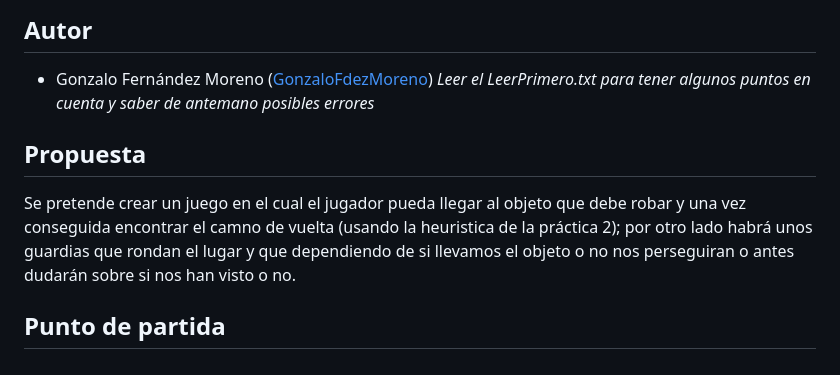
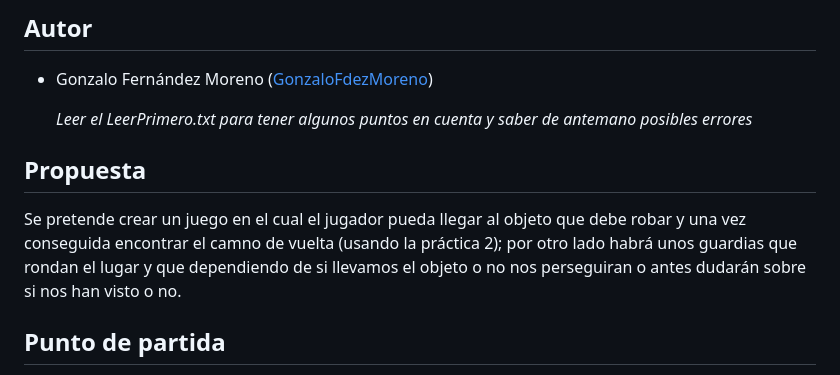
Before and after one commit to GonzaloFdezMoreno/IAV-23-FernandezMoreno, a Markdown page: README.md, the part around the change printed below. Drawn GitHub-style.

Commit message:
arreglos documentacion

```diff
--- a/README.md
+++ b/README.md
@@ -2,10 +2,11 @@
 
 ## Autor
 - Gonzalo Fernández Moreno ([GonzaloFdezMoreno](https://github.com/GonzaloFdezMoreno))
+
   *Leer el LeerPrimero.txt para tener algunos puntos en cuenta y saber de antemano posibles errores*
 
 ## Propuesta
-Se pretende crear un juego en el cual el jugador pueda llegar al objeto que debe robar y una vez conseguida encontrar el camno de vuelta (usando la heuristica de la práctica 2); por otro lado habrá unos guardias que rondan el lugar y que dependiendo de si llevamos el objeto o no nos perseguiran o antes dudarán sobre si nos han visto o no.
+Se pretende crear un juego en el cual el jugador pueda llegar al objeto que debe robar y una vez conseguida encontrar el camno de vuelta (usando la práctica 2); por otro lado habrá unos guardias que rondan el lugar y que dependiendo de si llevamos el objeto o no nos perseguiran o antes dudarán sobre si nos han visto o no.
 
 ## Punto de partida
 Se parte de un proyecto base de Unity proporcionado por el profesor aquí:
```
Also changed, not shown: other parts of README.md (+1 -0 lines).
